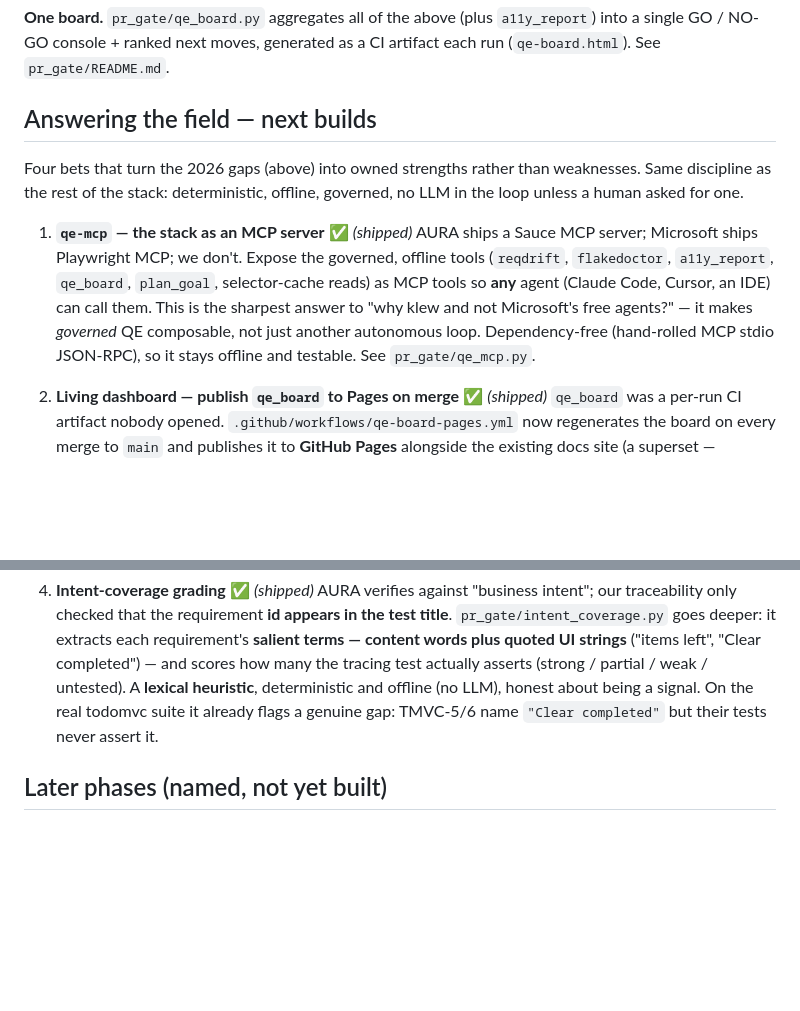
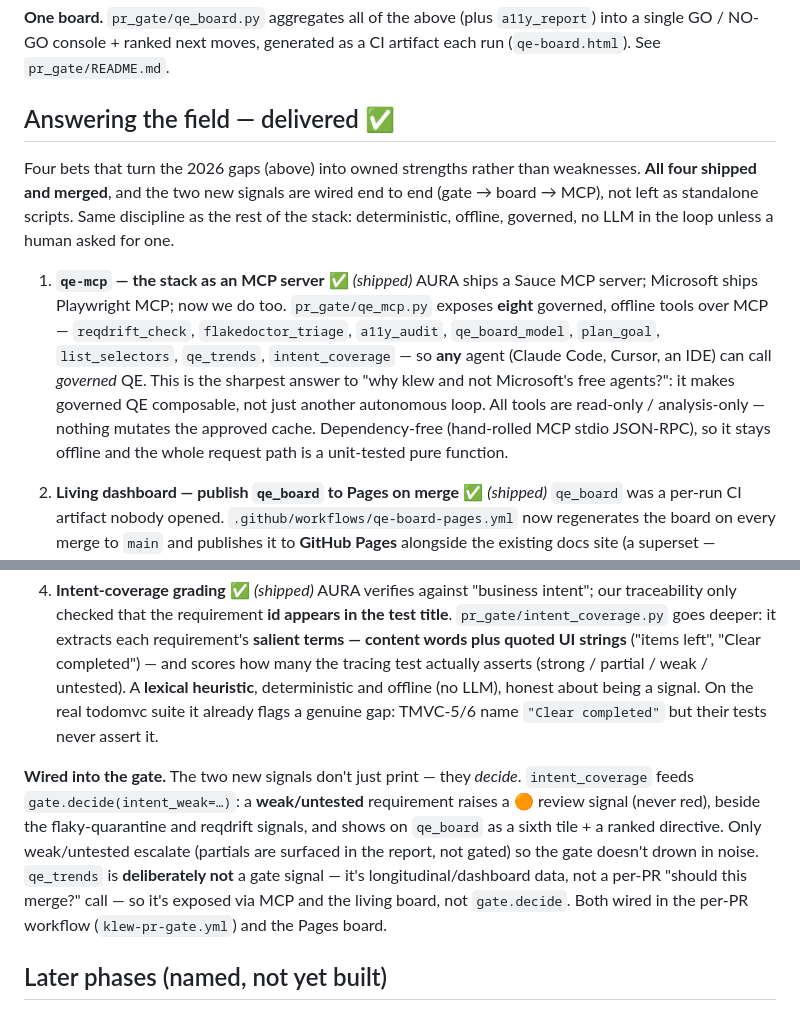
Before and after one commit to nagappanm/agentic-ai-engineering, a Markdown page: docs/klew-roadmap.md, 2 parts joined by grey strips. GitHub-like rendering; blank space fills up the shorter version.

Commit message:
docs(roadmap): mark all 4 field bets delivered + wired (#44)
Update "Answering the field" from "next builds" to "delivered": all four bets
(qe-mcp, living dashboard, qe-trends, intent-coverage) are shipped and merged.

- qe-mcp: reflect the final state — 8 tools exposed (incl. qe_trends +
  intent_coverage), read-only/analysis-only, dependency-free.
- Add a "Wired into the gate" note: intent_coverage → gate 🟠 signal + qe_board
  tile/directive (weak/untested only); qe_trends deliberately dashboard/MCP-only,
  not a per-PR gate signal.

Doc-only.


Claude-Session: https://claude.ai/code/session_01WnHim3VKivWoBnMwhb4QBf

Co-authored-by: Claude <noreply@anthropic.com>

```diff
--- a/docs/klew-roadmap.md
+++ b/docs/klew-roadmap.md
@@ -137,20 +137,25 @@ gate (`0`/`10`/`20`).
 `a11y_report`) into a single GO / NO-GO console + ranked next moves, generated as a
 CI artifact each run (`qe-board.html`). See `pr_gate/README.md`.
 
-## Answering the field — next builds
+## Answering the field — delivered ✅
 
 Four bets that turn the 2026 gaps (above) into owned strengths rather than
-weaknesses. Same discipline as the rest of the stack: deterministic, offline,
-governed, no LLM in the loop unless a human asked for one.
+weaknesses. **All four shipped and merged**, and the two new signals are wired end
+to end (gate → board → MCP), not left as standalone scripts. Same discipline as the
+rest of the stack: deterministic, offline, governed, no LLM in the loop unless a
+human asked for one.
 
 1. **`qe-mcp` — the stack as an MCP server** ✅ *(shipped)*
-   AURA ships a Sauce MCP server; Microsoft ships Playwright MCP; we don't. Expose
-   the governed, offline tools (`reqdrift`, `flakedoctor`, `a11y_report`,
-   `qe_board`, `plan_goal`, selector-cache reads) as MCP tools so **any** agent
-   (Claude Code, Cursor, an IDE) can call them. This is the sharpest answer to
-   "why klew and not Microsoft's free agents?" — it makes *governed* QE composable,
-   not just another autonomous loop. Dependency-free (hand-rolled MCP stdio
-   JSON-RPC), so it stays offline and testable. See `pr_gate/qe_mcp.py`.
+   AURA ships a Sauce MCP server; Microsoft ships Playwright MCP; now we do too.
+   `pr_gate/qe_mcp.py` exposes **eight** governed, offline tools over MCP —
+   `reqdrift_check`, `flakedoctor_triage`, `a11y_audit`, `qe_board_model`,
+   `plan_goal`, `list_selectors`, `qe_trends`, `intent_coverage` — so **any** agent
+   (Claude Code, Cursor, an IDE) can call *governed* QE. This is the sharpest answer
+   to "why klew and not Microsoft's free agents?": it makes governed QE composable,
+   not just another autonomous loop. All tools are read-only / analysis-only —
+   nothing mutates the approved cache. Dependency-free (hand-rolled MCP stdio
+   JSON-RPC), so it stays offline and the whole request path is a unit-tested pure
+   function.
 
 2. **Living dashboard — publish `qe_board` to Pages on merge** ✅ *(shipped)*
    `qe_board` was a per-run CI artifact nobody opened. `.github/workflows/qe-board-pages.yml`
@@ -181,6 +186,16 @@ governed, no LLM in the loop unless a human asked for one.
    the real todomvc suite it already flags a genuine gap: TMVC-5/6 name
    `"Clear completed"` but their tests never assert it.
 
+**Wired into the gate.** The two new signals don't just print — they *decide*.
+`intent_coverage` feeds `gate.decide(intent_weak=…)`: a **weak/untested**
+requirement raises a 🟠 review signal (never red), beside the flaky-quarantine and
+reqdrift signals, and shows on `qe_board` as a sixth tile + a ranked directive. Only
+weak/untested escalate (partials are surfaced in the report, not gated) so the gate
+doesn't drown in noise. `qe_trends` is **deliberately not** a gate signal — it's
+longitudinal/dashboard data, not a per-PR "should this merge?" call — so it's
+exposed via MCP and the living board, not `gate.decide`. Both wired in the per-PR
+workflow (`klew-pr-gate.yml`) and the Pages board.
+
 ## Later phases (named, not yet built)
 
 1. **Visual regression** — `toHaveScreenshot` baselines in journeys, surfaced as a
```
